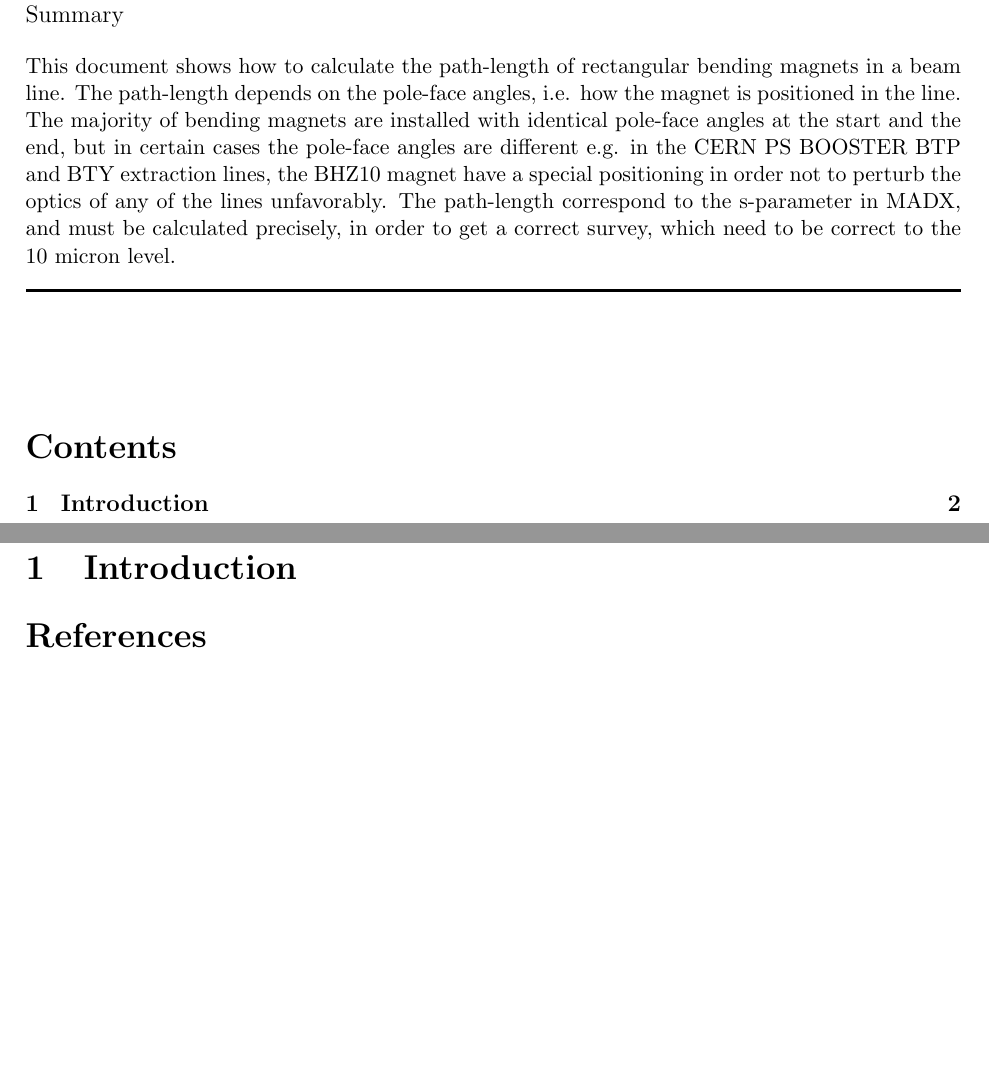
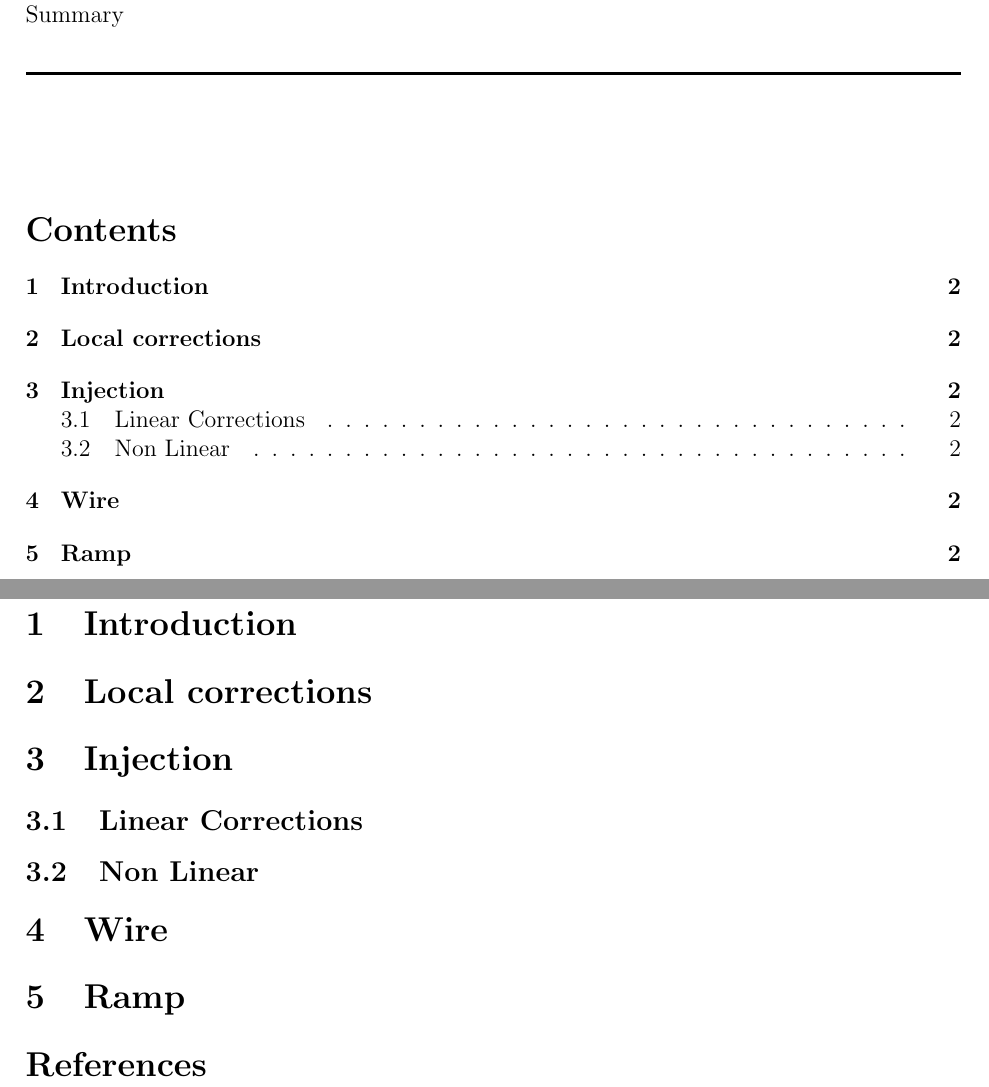
Before and after one commit to tpersson/Optics-commissioning-in-2021-and-2022, a LaTeX document (main.tex): two parts of pages 1 and 2 of 2, joined at a grey line, cut so that both start at the same text, the shorter picture padded with empty space. Compiled offline with pdfLaTeX.

Commit message:
Updates from Overleaf

```diff
--- a/main.tex
+++ b/main.tex
@@ -14,8 +14,7 @@
 \maketitle
 
 \begin{abstract}
-This document shows how to calculate the path-length of rectangular bending magnets in a beam line. The path-length depends on the pole-face angles, i.e. how the magnet is positioned in the line. The majority of bending magnets are installed with identical pole-face angles at the start and the end, but in certain cases the pole-face angles are different e.g. in the CERN PS BOOSTER BTP and BTY extraction lines, the BHZ10 magnet have a special positioning in order not to perturb the optics of any of the lines unfavorably.
- The path-length correspond to the s-parameter in MADX, and must be calculated precisely, in order to get a correct survey, which need to be correct to the 10 micron level.
+
 \end{abstract}
 \\ \\ \\
 
@@ -27,6 +26,12 @@ This document shows how to calculate the path-length of rectangular bending magn
 \pagebreak
 
 \section{Introduction}
+\section{Local corrections}
+\section{Injection}
+\subsection{Linear Corrections}
+\subsection{Non Linear}
+\section{Wire}
+\section{Ramp}
 
 
 \bibliography{references}
```
